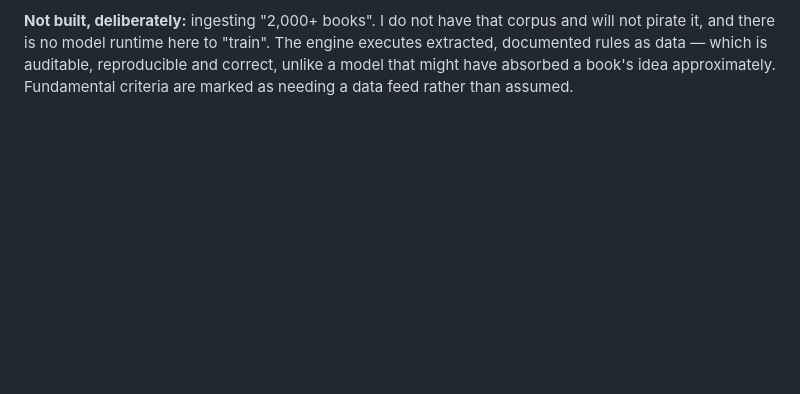
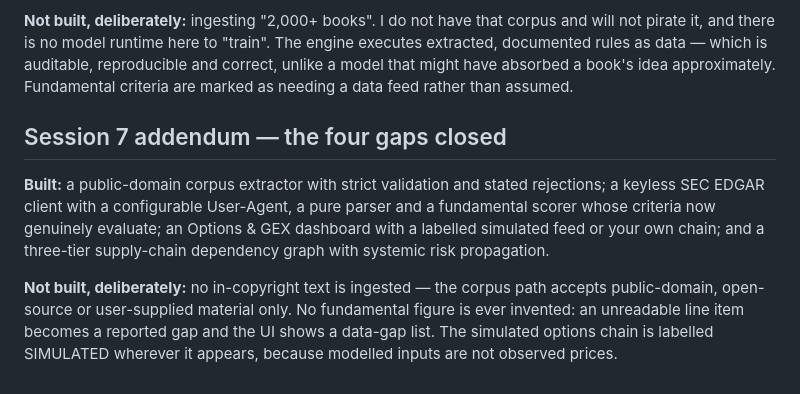
Before and after one commit to saayad566-tech/quant-rd, a Markdown page: SCOPE.md, the part around the change. GitHub-like rendering; blank space fills up the shorter version.

```diff
--- a/SCOPE.md
+++ b/SCOPE.md
@@ -79,3 +79,17 @@ and will not pirate it, and there is no model runtime here to "train". The engin
 executes extracted, documented rules as data — which is auditable, reproducible
 and correct, unlike a model that might have absorbed a book's idea approximately.
 Fundamental criteria are marked as needing a data feed rather than assumed.
+
+## Session 7 addendum — the four gaps closed
+
+**Built:** a public-domain corpus extractor with strict validation and stated
+rejections; a keyless SEC EDGAR client with a configurable User-Agent, a pure
+parser and a fundamental scorer whose criteria now genuinely evaluate; an Options
+& GEX dashboard with a labelled simulated feed or your own chain; and a
+three-tier supply-chain dependency graph with systemic risk propagation.
+
+**Not built, deliberately:** no in-copyright text is ingested — the corpus path
+accepts public-domain, open-source or user-supplied material only. No fundamental
+figure is ever invented: an unreadable line item becomes a reported gap and the
+UI shows a data-gap list. The simulated options chain is labelled SIMULATED
+wherever it appears, because modelled inputs are not observed prices.
```
Also changed, not shown: PROGRESS_LOG.md (+43 -0 lines).
